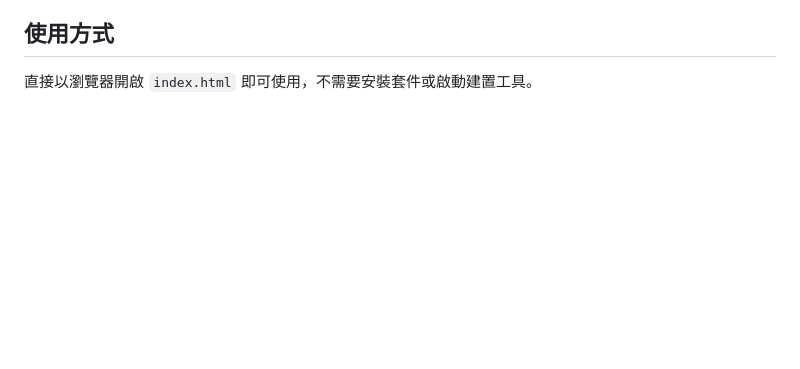
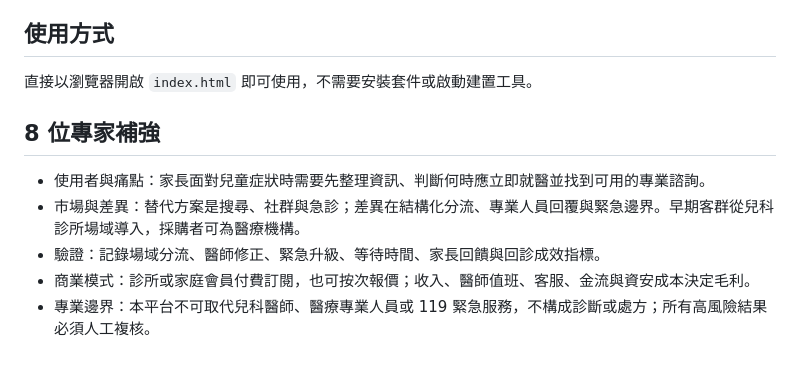
Before and after one commit to atlasforcn/startup-parent-medical-consult, a Markdown page: README.md, the part around the change. Drawn GitHub-style; blank space fills up the shorter version.

Commit message:
document expert review evidence

```diff
--- a/README.md
+++ b/README.md
@@ -59,3 +59,11 @@
 ## 使用方式
 
 直接以瀏覽器開啟 `index.html` 即可使用，不需要安裝套件或啟動建置工具。
+
+## 8 位專家補強
+
+- 使用者與痛點：家長面對兒童症狀時需要先整理資訊、判斷何時應立即就醫並找到可用的專業諮詢。
+- 市場與差異：替代方案是搜尋、社群與急診；差異在結構化分流、專業人員回覆與緊急邊界。早期客群從兒科診所場域導入，採購者可為醫療機構。
+- 驗證：記錄場域分流、醫師修正、緊急升級、等待時間、家長回饋與回診成效指標。
+- 商業模式：診所或家庭會員付費訂閱，也可按次報價；收入、醫師值班、客服、金流與資安成本決定毛利。
+- 專業邊界：本平台不可取代兒科醫師、醫療專業人員或 119 緊急服務，不構成診斷或處方；所有高風險結果必須人工複核。
```
